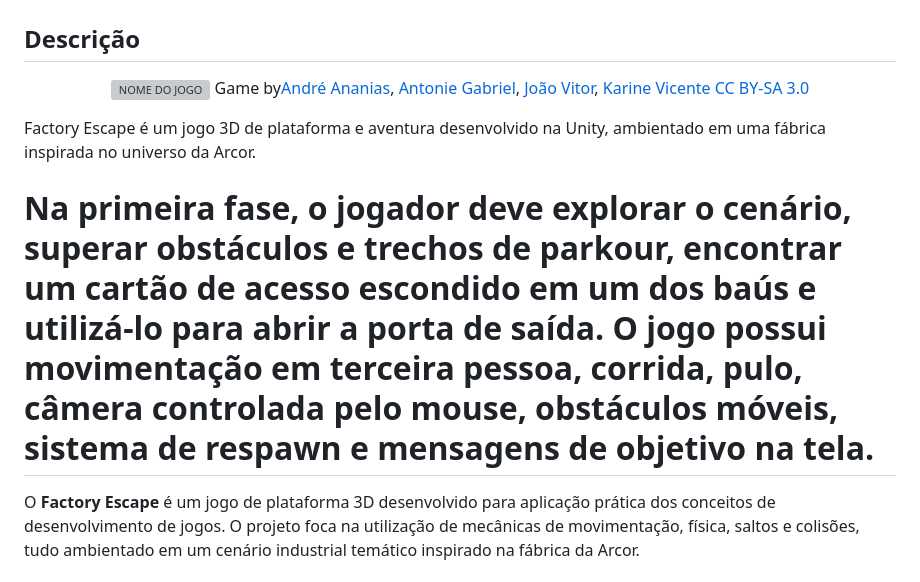
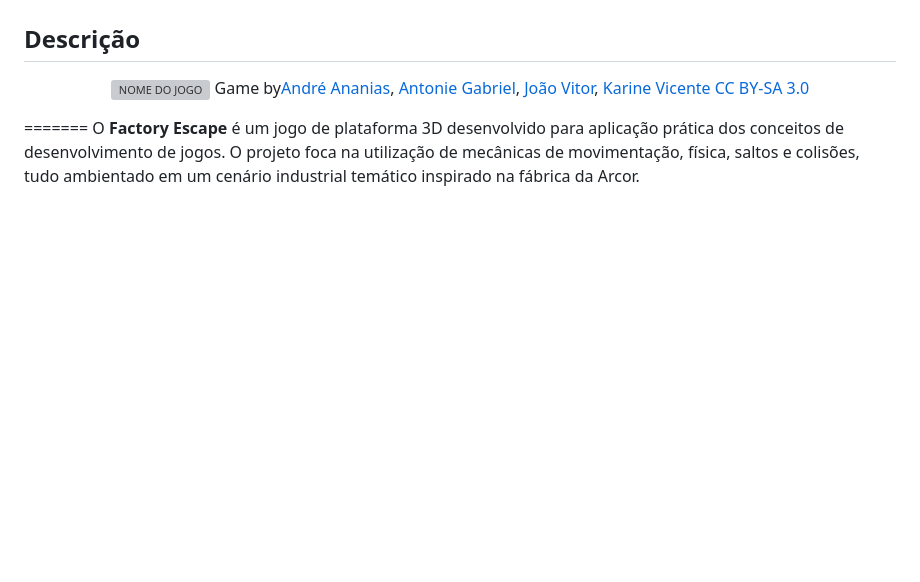
Before and after one commit to 2026-2-MCC1/Projeto1, a Markdown page: README.md, the part around the change. Drawn GitHub-style; blank space fills up the shorter version; grey boxes are pictures that could not be loaded.

```diff
--- a/README.md
+++ b/README.md
@@ -19,10 +19,6 @@
   Game by<a href="https://www.linkedin.com/in/andrepczx/">André Ananias</a>, <a href="https://www.linkedin.com/in/antonie-gabriel-204b9533b/">Antonie Gabriel</a>, <a href="https://www.linkedin.com/in/jo%C3%A3o-ferreira-a9b71839b?utm_source=share_via&utm_content=profile&utm_medium=member_ios">João Vitor</a>, <a href="https://www.linkedin.com/in/karine-vicente-87311b231?utm_source=share_via&utm_content=profile&utm_medium=member_ios">Karine Vicente </a> <a rel="license" href="https://creativecommons.org/licenses/by-sa/3.0/"> CC BY-SA 3.0</a>
 </p>
 
-Factory Escape é um jogo 3D de plataforma e aventura desenvolvido na Unity, ambientado em uma fábrica inspirada no universo da Arcor.
-
-
-Na primeira fase, o jogador deve explorar o cenário, superar obstáculos e trechos de parkour, encontrar um cartão de acesso escondido em um dos baús e utilizá-lo para abrir a porta de saída. O jogo possui movimentação em terceira pessoa, corrida, pulo, câmera controlada pelo mouse, obstáculos móveis, sistema de respawn e mensagens de objetivo na tela.
 =======
 O **Factory Escape** é um jogo de plataforma 3D desenvolvido para aplicação prática dos conceitos de desenvolvimento de jogos. O projeto foca na utilização de mecânicas de movimentação, física, saltos e colisões, tudo ambientado em um cenário industrial temático inspirado na fábrica da Arcor.
 <br><br>
```
